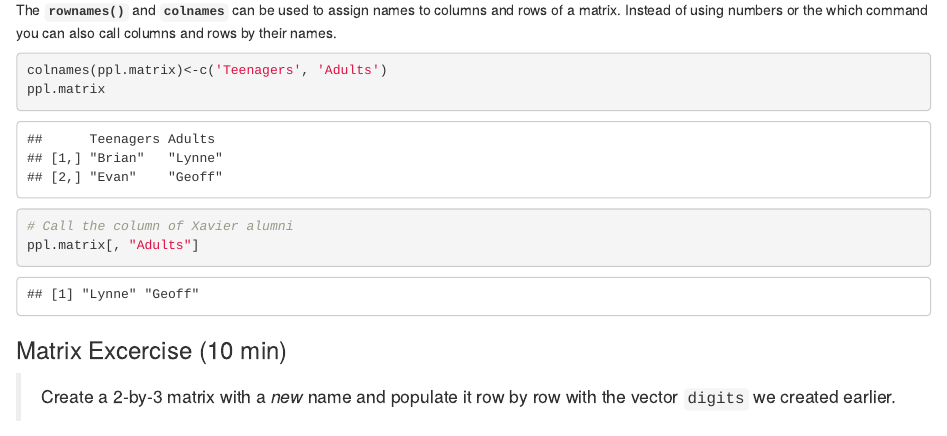
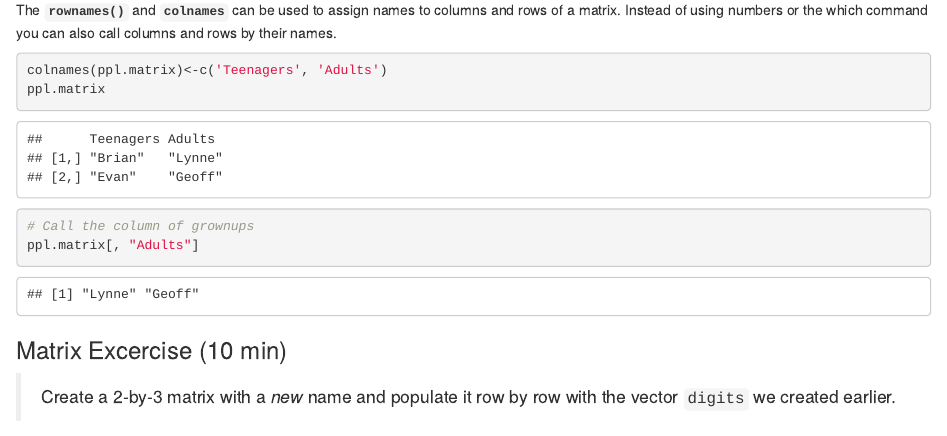
Before and after one commit to readingradio/readingradio.github.io, an R Markdown document (RWorkshop/RWorkshop.GMW.D1.students.Rmd): the page in a window 1100 px wide, from 5090 px down. Rendered offline with R 4.5, knitr and Pandoc, with nearby package versions; some code elsewhere in the file could not run offline.

Commit message:
More typos

````diff
--- a/RWorkshop/RWorkshop.GMW.D1.students.Rmd
+++ b/RWorkshop/RWorkshop.GMW.D1.students.Rmd
@@ -258,7 +258,7 @@ The **`rownames()`** and **`colnames`** can be used to assign names to columns a
 colnames(ppl.matrix)<-c('Teenagers', 'Adults')
 ppl.matrix
 
-# Call the column of Xavier alumni
+# Call the column of grownups
 ppl.matrix[, "Adults"]
 ```
 
````
Also changed, not shown: RWorkshop/RWorkshop.GMW.D1.students.R (+1 -1 lines), RWorkshop/RWorkshop.GMW.D1.students.html (added), RWorkshop/RWorkshop.GMW.D1.students_files/figure-html/unnamed-chunk-23-1.png (added), RWorkshop/RWorkshop.GMW.D1.students_files/figure-html/unnamed-chunk-23-2.png (added), RWorkshop/RWorkshop.GMW.D1.students_files/figure-html/unnamed-chunk-23-3.png (added), RWorkshop/RWorkshop.GMW.D1.students_files/figure-html/unnamed-chunk-24-1.png (added), 46 other files.
